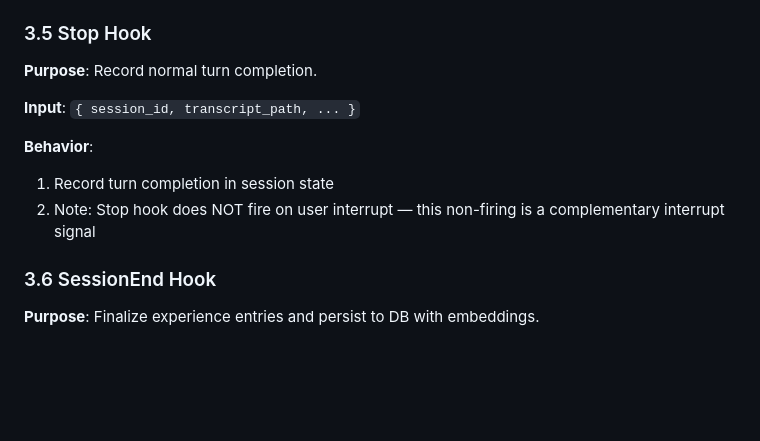
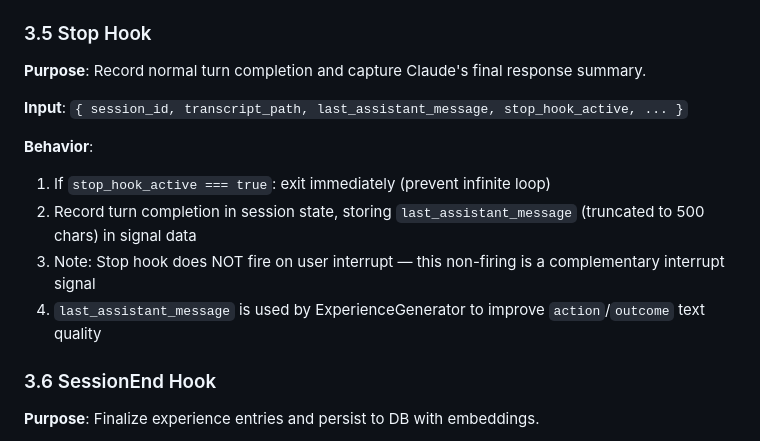
Before and after one commit to signalcompose/okitegami_paper, a Markdown page: docs/SPECIFICATION.md, the part around the change. GitHub-like rendering; blank space fills up the shorter version.

Commit message:
docs: update SPECIFICATION Section 3.5 with last_assistant_message field
Document Stop hook's last_assistant_message field and its use in
experience generation. Issue #81.

Co-Authored-By: Claude Opus 4.6 <noreply@anthropic.com>

```diff
--- a/docs/SPECIFICATION.md
+++ b/docs/SPECIFICATION.md
@@ -193,13 +193,15 @@ Past relevant experience:
 
 ### 3.5 Stop Hook
 
-**Purpose**: Record normal turn completion.
+**Purpose**: Record normal turn completion and capture Claude's final response summary.
 
-**Input**: `{ session_id, transcript_path, ... }`
+**Input**: `{ session_id, transcript_path, last_assistant_message, stop_hook_active, ... }`
 
 **Behavior**:
-1. Record turn completion in session state
-2. Note: Stop hook does NOT fire on user interrupt — this non-firing is a complementary interrupt signal
+1. If `stop_hook_active === true`: exit immediately (prevent infinite loop)
+2. Record turn completion in session state, storing `last_assistant_message` (truncated to 500 chars) in signal data
+3. Note: Stop hook does NOT fire on user interrupt — this non-firing is a complementary interrupt signal
+4. `last_assistant_message` is used by ExperienceGenerator to improve `action`/`outcome` text quality
 
 ### 3.6 SessionEnd Hook
 
```
